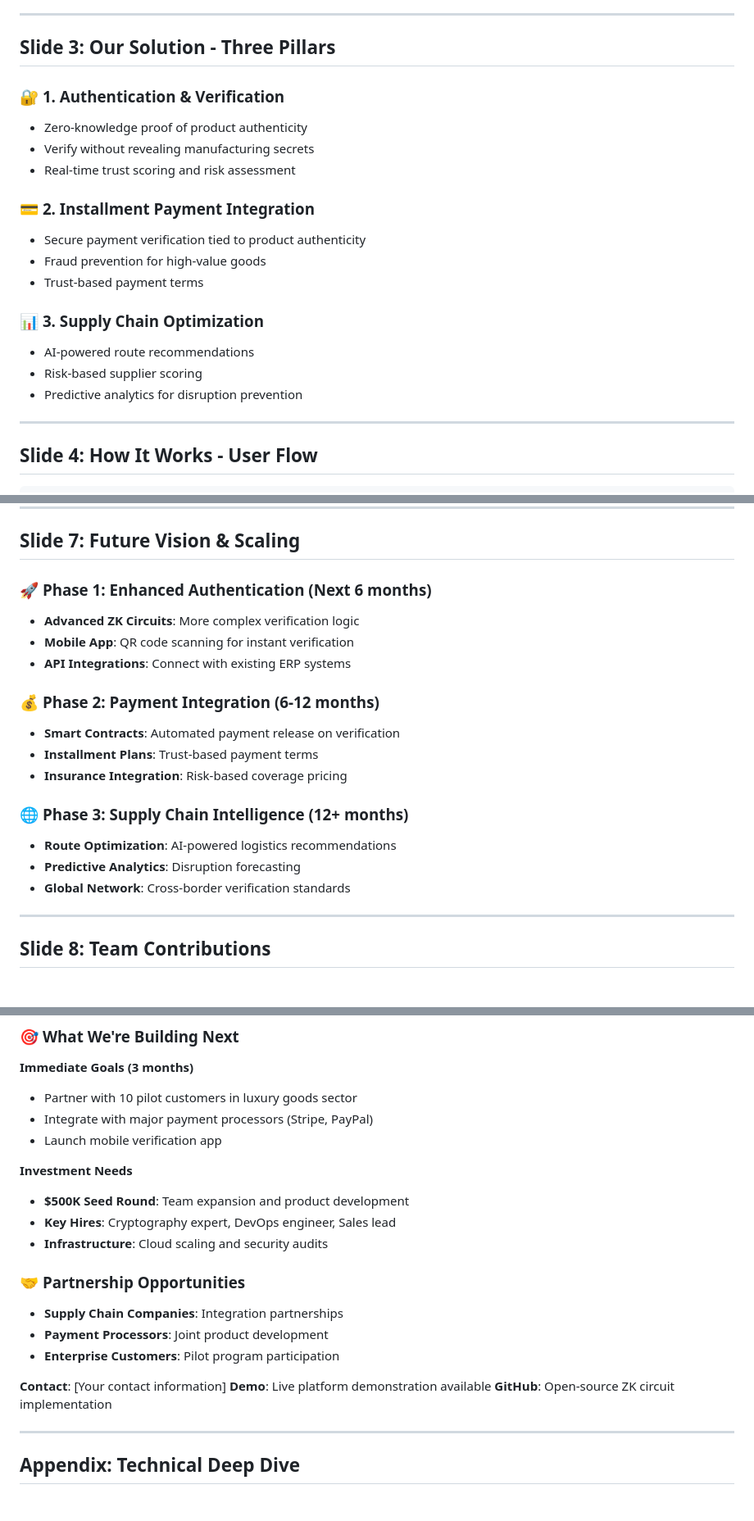
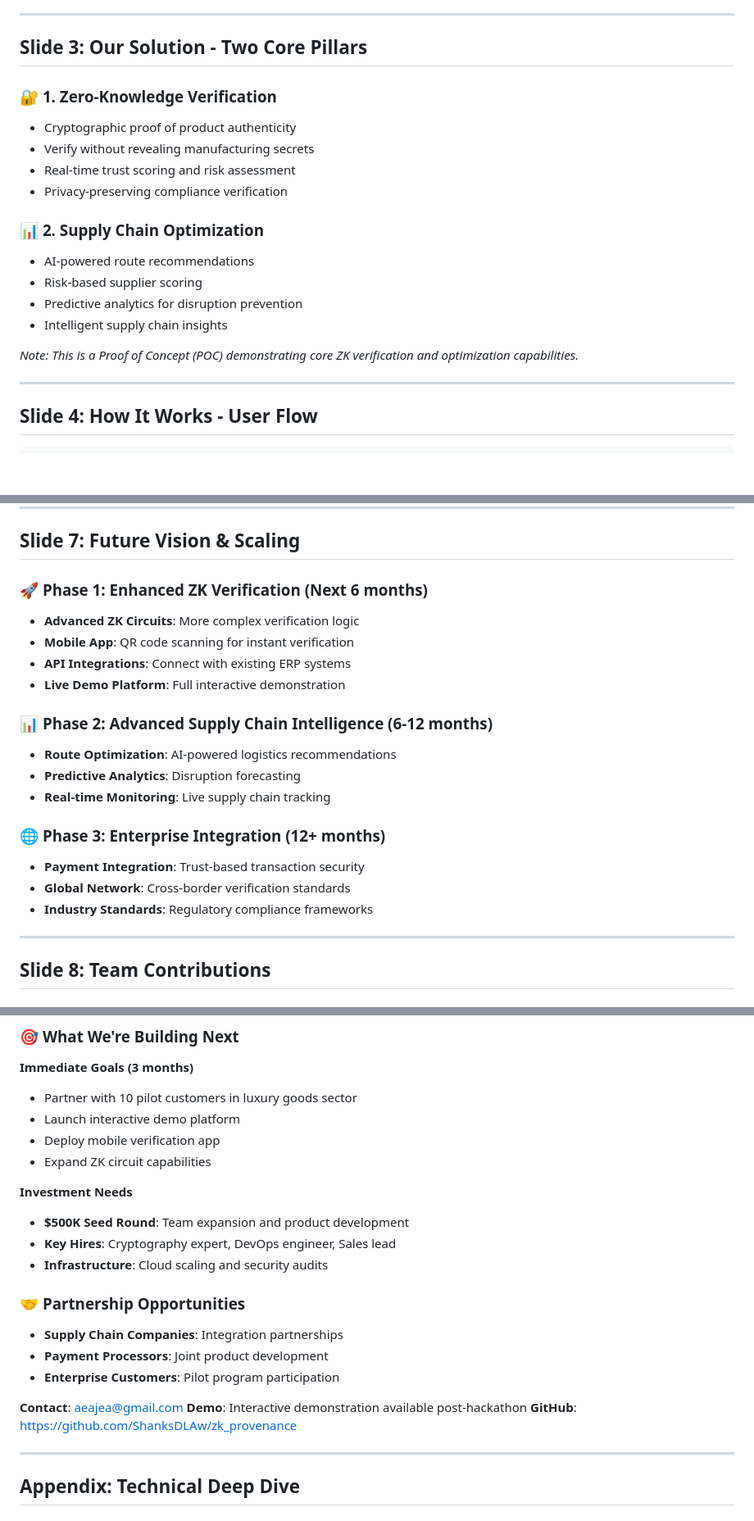
Before and after one commit to ShanksDLAw/Chainflow, a Markdown page: SourceGuard.md, 3 parts joined by grey strips. Shown at 82% size. Drawn GitHub-style; blank space fills up the shorter version.

Commit message:
Update SourceGuard presentation: focus on ZK verification and supply chain optimization, add contact info and GitHub repo

```diff
--- a/SourceGuard.md
+++ b/SourceGuard.md
@@ -29,22 +29,21 @@
 
 ---
 
-## Slide 3: Our Solution - Three Pillars
+## Slide 3: Our Solution - Two Core Pillars
 
-### 🔐 **1. Authentication & Verification**
-- Zero-knowledge proof of product authenticity
+### 🔐 **1. Zero-Knowledge Verification**
+- Cryptographic proof of product authenticity
 - Verify without revealing manufacturing secrets
 - Real-time trust scoring and risk assessment
+- Privacy-preserving compliance verification
 
-### 💳 **2. Installment Payment Integration**
-- Secure payment verification tied to product authenticity
-- Fraud prevention for high-value goods
-- Trust-based payment terms
-
-### 📊 **3. Supply Chain Optimization**
+### 📊 **2. Supply Chain Optimization**
 - AI-powered route recommendations
 - Risk-based supplier scoring
 - Predictive analytics for disruption prevention
+- Intelligent supply chain insights
+
+*Note: This is a Proof of Concept (POC) demonstrating core ZK verification and optimization capabilities.*
 
 ---
 
@@ -109,20 +108,21 @@
 
 ## Slide 7: Future Vision & Scaling
 
-### 🚀 **Phase 1: Enhanced Authentication (Next 6 months)**
+### 🚀 **Phase 1: Enhanced ZK Verification (Next 6 months)**
 - **Advanced ZK Circuits**: More complex verification logic
 - **Mobile App**: QR code scanning for instant verification
 - **API Integrations**: Connect with existing ERP systems
+- **Live Demo Platform**: Full interactive demonstration
 
-### 💰 **Phase 2: Payment Integration (6-12 months)**
-- **Smart Contracts**: Automated payment release on verification
-- **Installment Plans**: Trust-based payment terms
-- **Insurance Integration**: Risk-based coverage pricing
-
-### 🌐 **Phase 3: Supply Chain Intelligence (12+ months)**
+### 📊 **Phase 2: Advanced Supply Chain Intelligence (6-12 months)**
 - **Route Optimization**: AI-powered logistics recommendations
 - **Predictive Analytics**: Disruption forecasting
+- **Real-time Monitoring**: Live supply chain tracking
+
+### 🌐 **Phase 3: Enterprise Integration (12+ months)**
+- **Payment Integration**: Trust-based transaction security
 - **Global Network**: Cross-border verification standards
+- **Industry Standards**: Regulatory compliance frameworks
 
 ---
 
@@ -174,8 +174,9 @@
 
 **Immediate Goals (3 months)**
 - Partner with 10 pilot customers in luxury goods sector
-- Integrate with major payment processors (Stripe, PayPal)
-- Launch mobile verification app
+- Launch interactive demo platform
+- Deploy mobile verification app
+- Expand ZK circuit capabilities
 
 **Investment Needs**
 - **$500K Seed Round**: Team expansion and product development
@@ -187,9 +188,9 @@
 - **Payment Processors**: Joint product development
 - **Enterprise Customers**: Pilot program participation
 
-**Contact**: [Your contact information]
-**Demo**: Live platform demonstration available
-**GitHub**: Open-source ZK circuit implementation
+**Contact**: aeajea@gmail.com
+**Demo**: Interactive demonstration available post-hackathon
+**GitHub**: https://github.com/ShanksDLAw/zk_provenance
 
 ---
 
```
Also changed, not shown: other parts of SourceGuard.md (+1 -1 lines).
